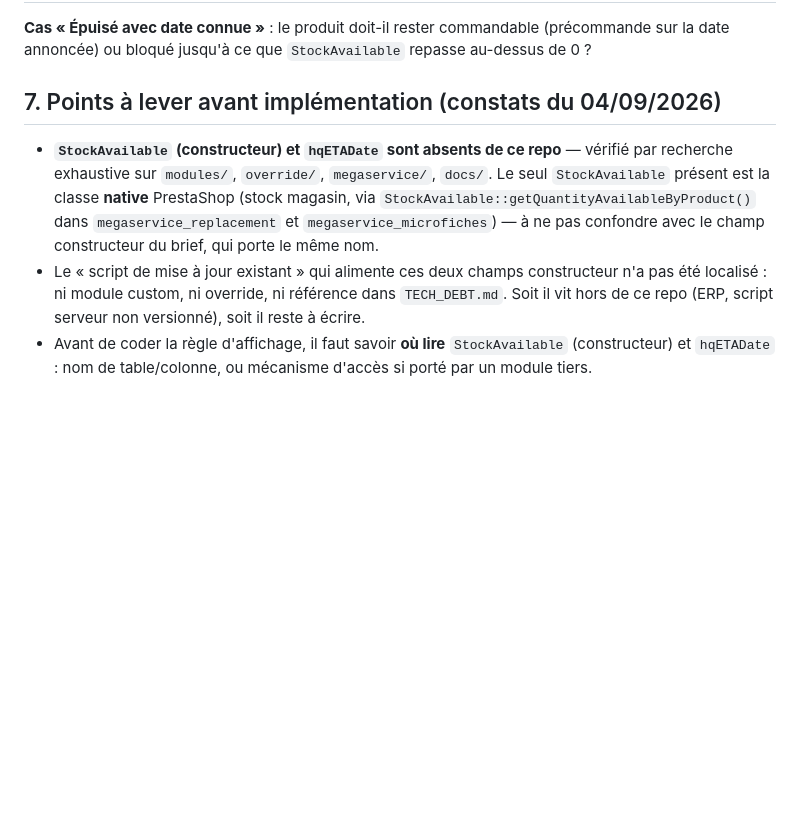
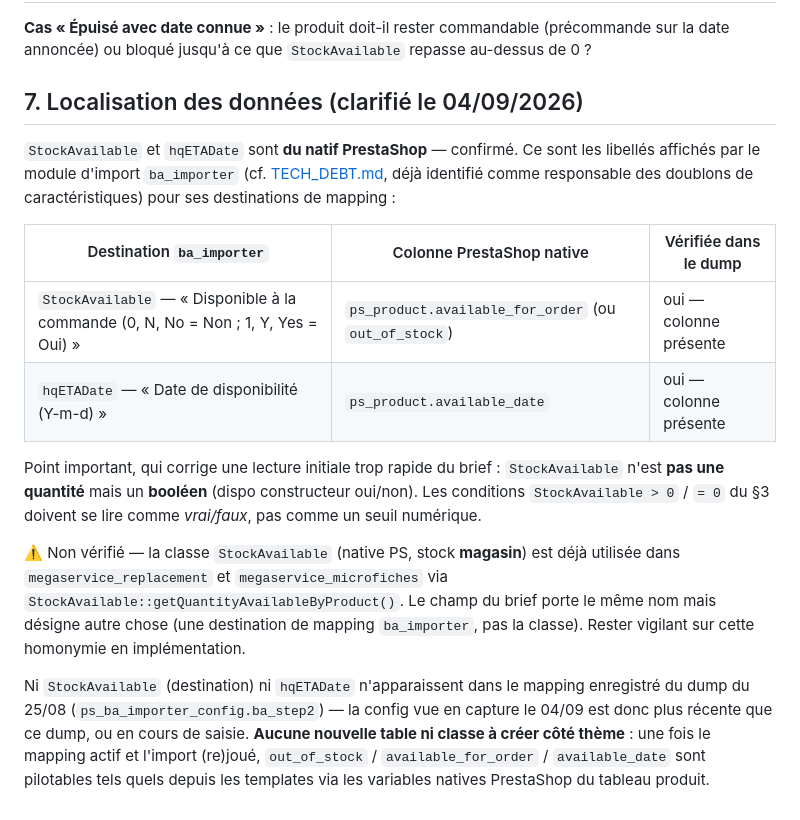
Before and after one commit to alexandrecagnoli/megaserviceshop-theme, a Markdown page: docs/SPEC_disponibilite_stock.md, the part around the change. Rendered like a GitHub page; blank space fills up the shorter version.

Commit message:
docs: clarification disponibilite stock — StockAvailable/hqETADate natifs PS
Confirme par le client : ce sont les libelles ba_importer pour
available_for_order/out_of_stock et available_date (natifs PrestaShop,
colonnes verifiees presentes dans le dump), pas des champs custom a
localiser ailleurs. Correction au passage : StockAvailable est un
booleen (dispo oui/non), pas une quantite comme une premiere lecture
du brief le laissait penser.

Question ouverte du cas "epuise avec date connue" (precommande ou
blocage) laissee a l'arbitrage COPROJ, non tranchee ici.

Co-Authored-By: Claude Sonnet 5 <noreply@anthropic.com>

```diff
--- a/docs/SPEC_disponibilite_stock.md
+++ b/docs/SPEC_disponibilite_stock.md
@@ -54,8 +54,17 @@ Le produit reste **toujours commandable** tant qu'il y a du stock quelque part (
 
 **Cas « Épuisé avec date connue »** : le produit doit-il rester commandable (précommande sur la date annoncée) ou bloqué jusqu'à ce que `StockAvailable` repasse au-dessus de 0 ?
 
-## 7. Points à lever avant implémentation (constats du 04/09/2026)
+## 7. Localisation des données (clarifié le 04/09/2026)
 
-- **`StockAvailable` (constructeur) et `hqETADate` sont absents de ce repo** — vérifié par recherche exhaustive sur `modules/`, `override/`, `megaservice/`, `docs/`. Le seul `StockAvailable` présent est la classe **native** PrestaShop (stock magasin, via `StockAvailable::getQuantityAvailableByProduct()` dans `megaservice_replacement` et `megaservice_microfiches`) — à ne pas confondre avec le champ constructeur du brief, qui porte le même nom.
-- Le « script de mise à jour existant » qui alimente ces deux champs constructeur n'a pas été localisé : ni module custom, ni override, ni référence dans `TECH_DEBT.md`. Soit il vit hors de ce repo (ERP, script serveur non versionné), soit il reste à écrire.
-- Avant de coder la règle d'affichage, il faut savoir **où lire** `StockAvailable` (constructeur) et `hqETADate` : nom de table/colonne, ou mécanisme d'accès si porté par un module tiers.
+`StockAvailable` et `hqETADate` sont **du natif PrestaShop** — confirmé. Ce sont les libellés affichés par le module d'import `ba_importer` (cf. [TECH_DEBT.md](../TECH_DEBT.md), déjà identifié comme responsable des doublons de caractéristiques) pour ses destinations de mapping :
+
+| Destination `ba_importer` | Colonne PrestaShop native | Vérifiée dans le dump |
+|---|---|---|
+| `StockAvailable` — « Disponible à la commande (0, N, No = Non ; 1, Y, Yes = Oui) » | `ps_product.available_for_order` (ou `out_of_stock`) | oui — colonne présente |
+| `hqETADate` — « Date de disponibilité (Y-m-d) » | `ps_product.available_date` | oui — colonne présente |
+
+Point important, qui corrige une lecture initiale trop rapide du brief : `StockAvailable` n'est **pas une quantité** mais un **booléen** (dispo constructeur oui/non). Les conditions `StockAvailable > 0` / `= 0` du §3 doivent se lire comme *vrai/faux*, pas comme un seuil numérique.
+
+⚠️ Non vérifié — la classe `StockAvailable` (native PS, stock **magasin**) est déjà utilisée dans `megaservice_replacement` et `megaservice_microfiches` via `StockAvailable::getQuantityAvailableByProduct()`. Le champ du brief porte le même nom mais désigne autre chose (une destination de mapping `ba_importer`, pas la classe). Rester vigilant sur cette homonymie en implémentation.
+
+Ni `StockAvailable` (destination) ni `hqETADate` n'apparaissent dans le mapping enregistré du dump du 25/08 (`ps_ba_importer_config.ba_step2`) — la config vue en capture le 04/09 est donc plus récente que ce dump, ou en cours de saisie. **Aucune nouvelle table ni classe à créer côté thème** : une fois le mapping actif et l'import (re)joué, `out_of_stock` / `available_for_order` / `available_date` sont pilotables tels quels depuis les templates via les variables natives PrestaShop du tableau produit.
```
